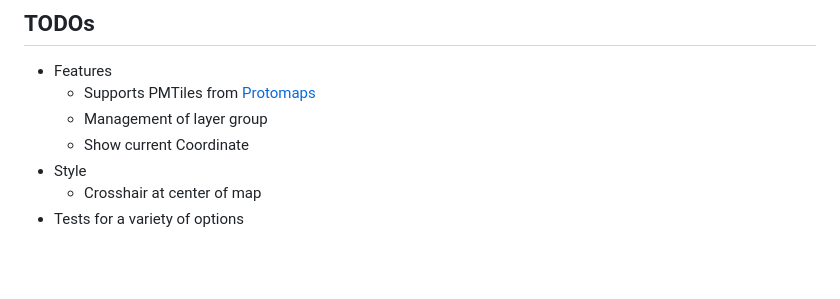
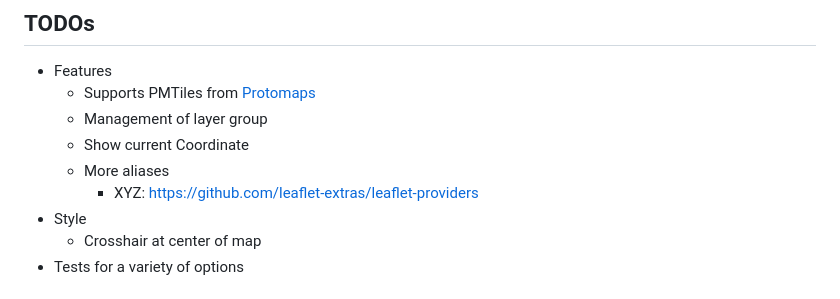
Before and after one commit to outdoorsafetylab/mapclay, a Markdown page: README.md, the part around the change. Drawn GitHub-style; blank space fills up the shorter version.

Commit message:
docs: README

```diff
--- a/README.md
+++ b/README.md
@@ -426,6 +426,8 @@ By default, `mapclay.render()` and `mapclay.renderByYaml()` dynamically import E
   - Supports PMTiles from [ Protomaps ](https://protomaps.com/)
   - Management of layer group
   - Show current Coordinate
+  - More aliases
+    - XYZ: https://github.com/leaflet-extras/leaflet-providers
 - Style
   - Crosshair at center of map
 - Tests for a variety of options
```
